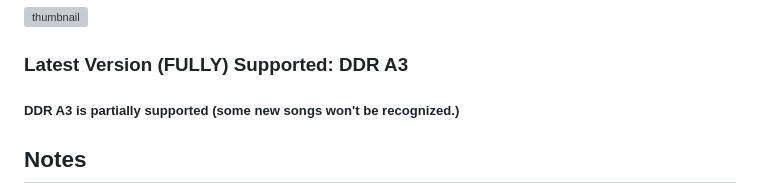
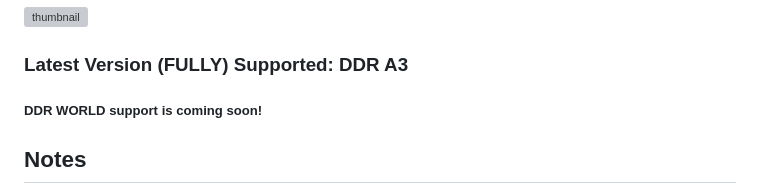
Before and after one commit to aznguymp4/eatz, a Markdown page: README.md, the part around the change. Rendered like a GitHub page; grey boxes are pictures that could not be loaded.

```diff
--- a/README.md
+++ b/README.md
@@ -3,7 +3,7 @@ Efficiently upload **DDR e-amusement PlayShare** (プレーシェア) screenshot
 
 ![thumbnail](./src/thumb.png)
 ### Latest Version (FULLY) Supported: DDR A3
-##### DDR A3 is partially supported (some new songs won't be recognized.)
+##### DDR WORLD support is coming soon!
 
 ## Notes
 - ❗️❗️❗️ Uploading scores to ZiV with EATZ does involve pasting console commands, but it is 100% safe! If you're still unsure, this project is open-source so you can look at the code.
```
